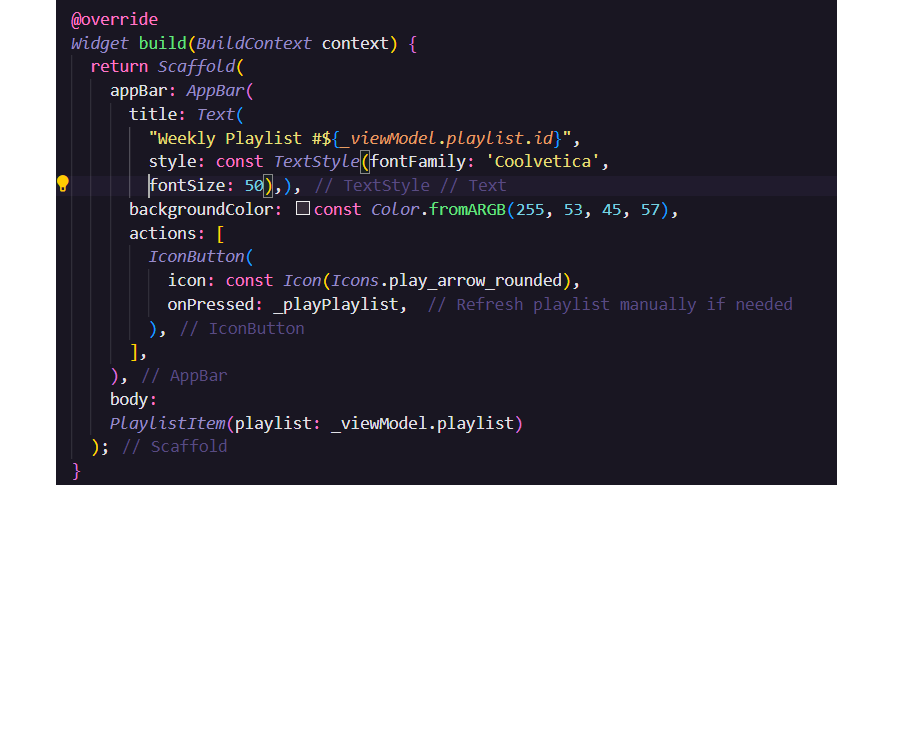
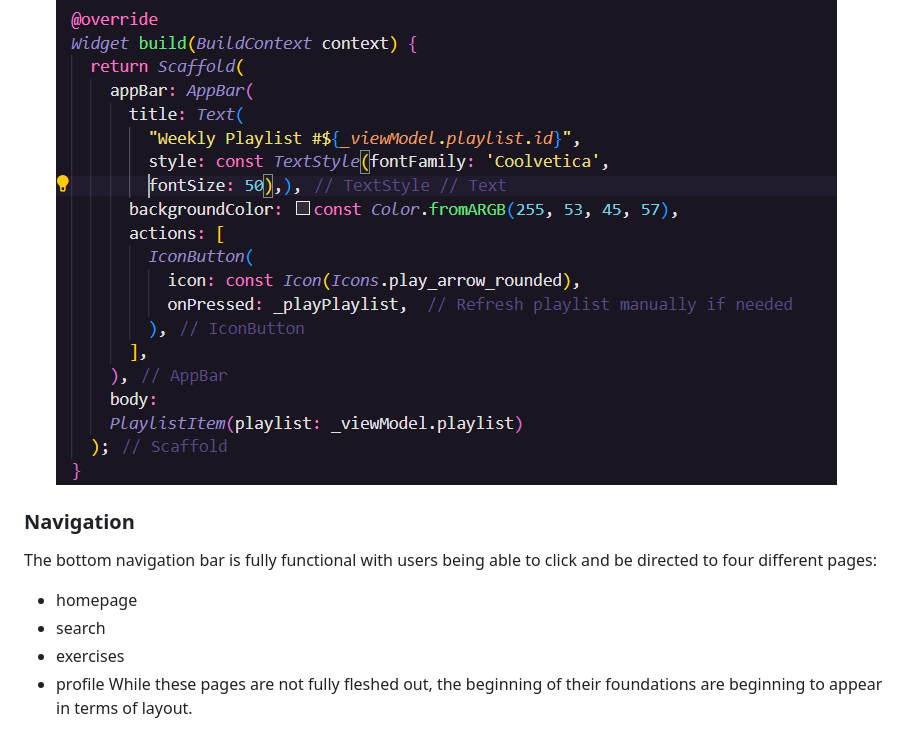
Before and after one commit to raquelbuege/lyriclingo, a Markdown page: DEV_3_NOTES.md, the part around the change. Drawn GitHub-style; blank space fills up the shorter version.

```diff
--- a/DEV_3_NOTES.md
+++ b/DEV_3_NOTES.md
@@ -54,3 +54,11 @@ We have mapped out the framework for the interface and how we will generate thes
 - Search for another track with that same information but in another language
 - Create 1:1 mappings with the tracks that the user is currently enjoying
 ![Alt text](weeklyPlaylistCode.png)
+
+### Navigation
+The bottom navigation bar is fully functional with users being able to click and be directed to four different pages:
+- homepage
+- search
+- exercises
+- profile
+While these pages are not fully fleshed out, the beginning of their foundations are beginning to appear in terms of layout.
```
